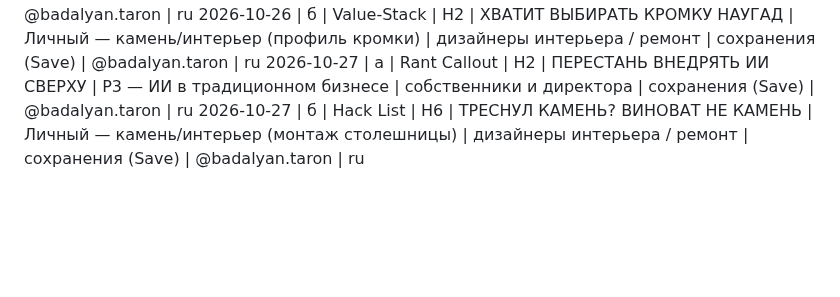
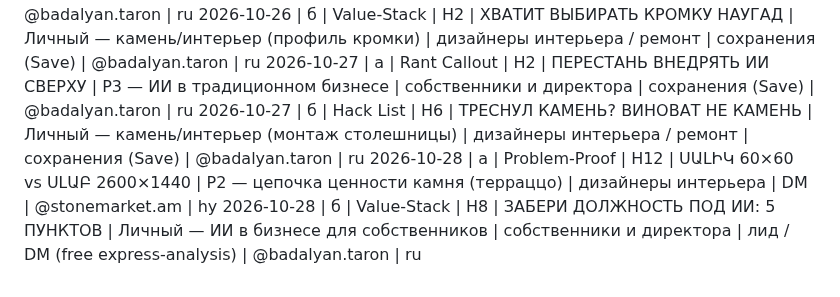
Before and after one commit to worktaronbadalyan-hub/inessa-design, a Markdown page: stonetalks/carousel-log.md, the part around the change. Rendered like a GitHub page; blank space fills up the shorter version.

Commit message:
Log: carousels 2026-10-28 (StoneMarket terrazzo Green hy + AI-role ru)

```diff
--- a/stonetalks/carousel-log.md
+++ b/stonetalks/carousel-log.md
@@ -69,3 +69,5 @@
 2026-10-26 | б | Value-Stack | H2 | ХВАТИТ ВЫБИРАТЬ КРОМКУ НАУГАД | Личный — камень/интерьер (профиль кромки) | дизайнеры интерьера / ремонт | сохранения (Save) | @badalyan.taron | ru
 2026-10-27 | а | Rant Callout | H2 | ПЕРЕСТАНЬ ВНЕДРЯТЬ ИИ СВЕРХУ | P3 — ИИ в традиционном бизнесе | собственники и директора | сохранения (Save) | @badalyan.taron | ru
 2026-10-27 | б | Hack List | H6 | ТРЕСНУЛ КАМЕНЬ? ВИНОВАТ НЕ КАМЕНЬ | Личный — камень/интерьер (монтаж столешницы) | дизайнеры интерьера / ремонт | сохранения (Save) | @badalyan.taron | ru
+2026-10-28 | а | Problem-Proof | H12 | ՍԱԼԻԿ 60×60 vs ՍԼԱԲ 2600×1440 | P2 — цепочка ценности камня (терраццо) | дизайнеры интерьера | DM | @stonemarket.am | hy
+2026-10-28 | б | Value-Stack | H8 | ЗАБЕРИ ДОЛЖНОСТЬ ПОД ИИ: 5 ПУНКТОВ | Личный — ИИ в бизнесе для собственников | собственники и директора | лид / DM (free express-analysis) | @badalyan.taron | ru
```
